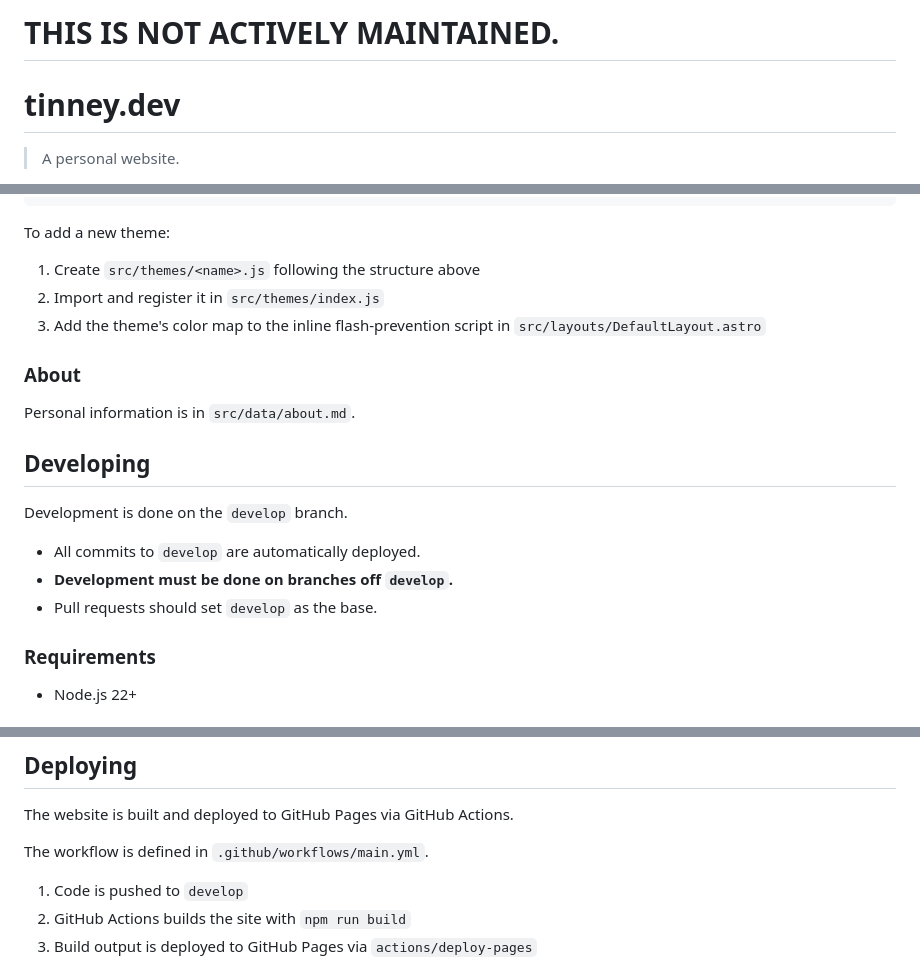
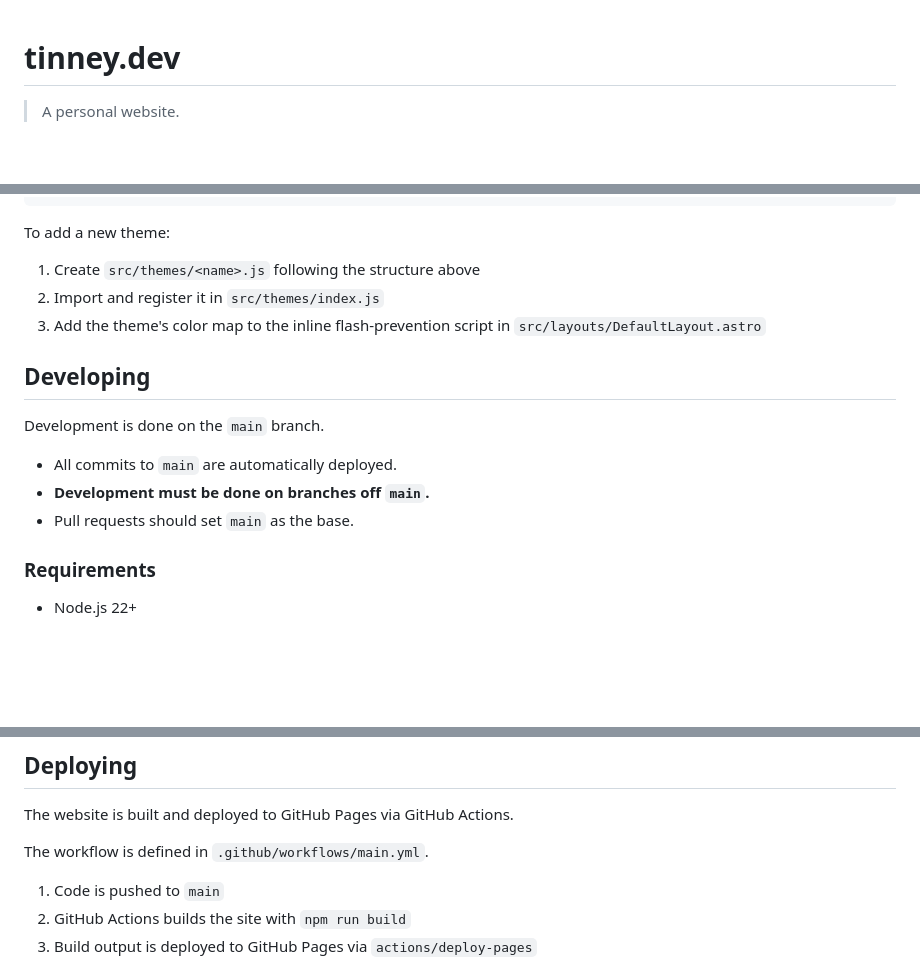
Before and after one commit to cdtinney/tinney.dev, a Markdown page: README.md, 3 parts joined by grey strips. Drawn GitHub-style; blank space fills up the shorter version.

Commit message:
docs: update README for main branch and underwater theme
- Add underwater theme to theme list
- Update all develop references to main
- Remove stale about.md reference

Co-Authored-By: Claude Opus 4.6 (1M context) <noreply@anthropic.com>

```diff
--- a/README.md
+++ b/README.md
@@ -1,4 +1,2 @@
-# THIS IS NOT ACTIVELY MAINTAINED.
-
 # tinney.dev
 > A personal website.
@@ -123,16 +124,12 @@ To add a new theme:
 2. Import and register it in `src/themes/index.js`
 3. Add the theme's color map to the inline flash-prevention script in `src/layouts/DefaultLayout.astro`
 
-### About
-
-Personal information is in `src/data/about.md`.
-
 ## Developing
 
-Development is done on the `develop` branch.
-  * All commits to `develop` are automatically deployed.
-  * **Development must be done on branches off `develop`.**
-  * Pull requests should set `develop` as the base.
+Development is done on the `main` branch.
+  * All commits to `main` are automatically deployed.
+  * **Development must be done on branches off `main`.**
+  * Pull requests should set `main` as the base.
 
 ### Requirements
 
@@ -164,7 +161,7 @@ The website is built and deployed to GitHub Pages via GitHub Actions.
 
 The workflow is defined in `.github/workflows/main.yml`.
 
-1) Code is pushed to `develop`
+1) Code is pushed to `main`
 2) GitHub Actions builds the site with `npm run build`
 3) Build output is deployed to GitHub Pages via `actions/deploy-pages`
 
```
Also changed, not shown: other parts of README.md (+3 -0 lines).
